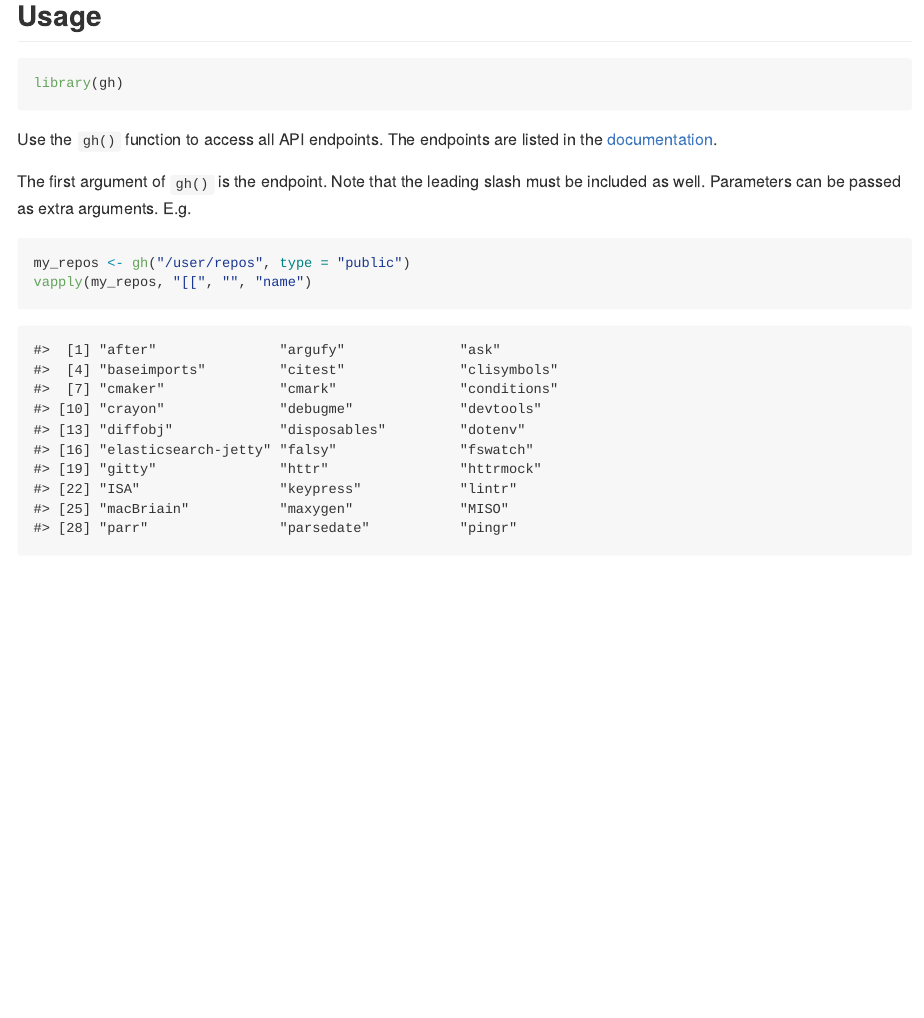
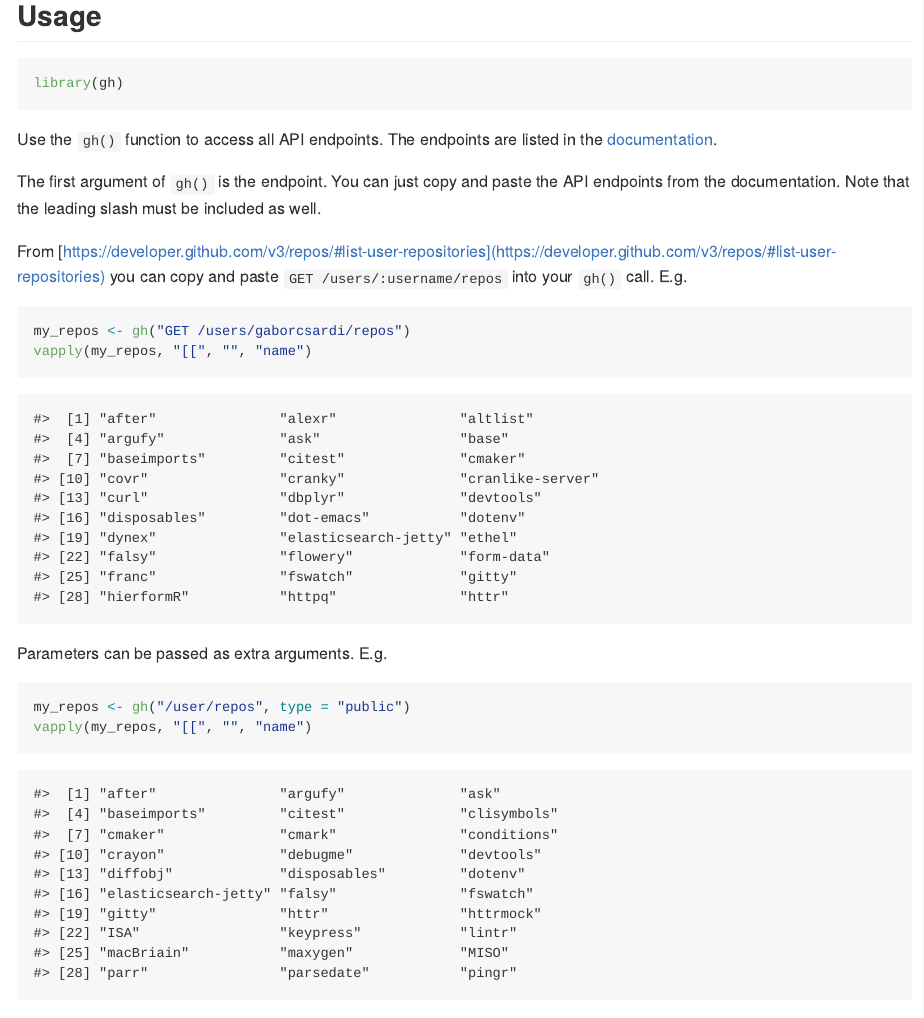
Before and after one commit to r-lib/gh, an R Markdown document (README.Rmd): the page in a window 1100 px wide, from 390 px down. The pictures show the output file README.md that the author committed with the source, drawn offline in the style of GitHub; badge pictures from the web are left out.

Commit message:
Add instructions re:copy and paste from API

````diff
--- a/README.Rmd
+++ b/README.Rmd
@@ -38,8 +38,19 @@ library(gh)
 Use the `gh()` function to access all API endpoints. The endpoints are
 listed in the [documentation](https://developer.github.com/v3/).
 
-The first argument of `gh()` is the endpoint. Note that the leading slash
-must be included as well. Parameters can be passed as extra arguments. E.g.
+The first argument of `gh()` is the endpoint. You can just copy and paste the
+API endpoints from the documentation. Note that the leading slash
+must be included as well.
+
+From [https://developer.github.com/v3/repos/#list-user-repositories](https://developer.github.com/v3/repos/#list-user-repositories) you can copy and paste `GET /users/:username/repos` into your `gh()` call. E.g.
+
+```{r}
+my_repos <- gh("GET /users/gaborcsardi/repos")
+vapply(my_repos, "[[", "", "name")
+```
+
+
+Parameters can be passed as extra arguments. E.g.
 
 ```{r}
 my_repos <- gh("/user/repos", type = "public")
````
Also changed, not shown: README.md.
